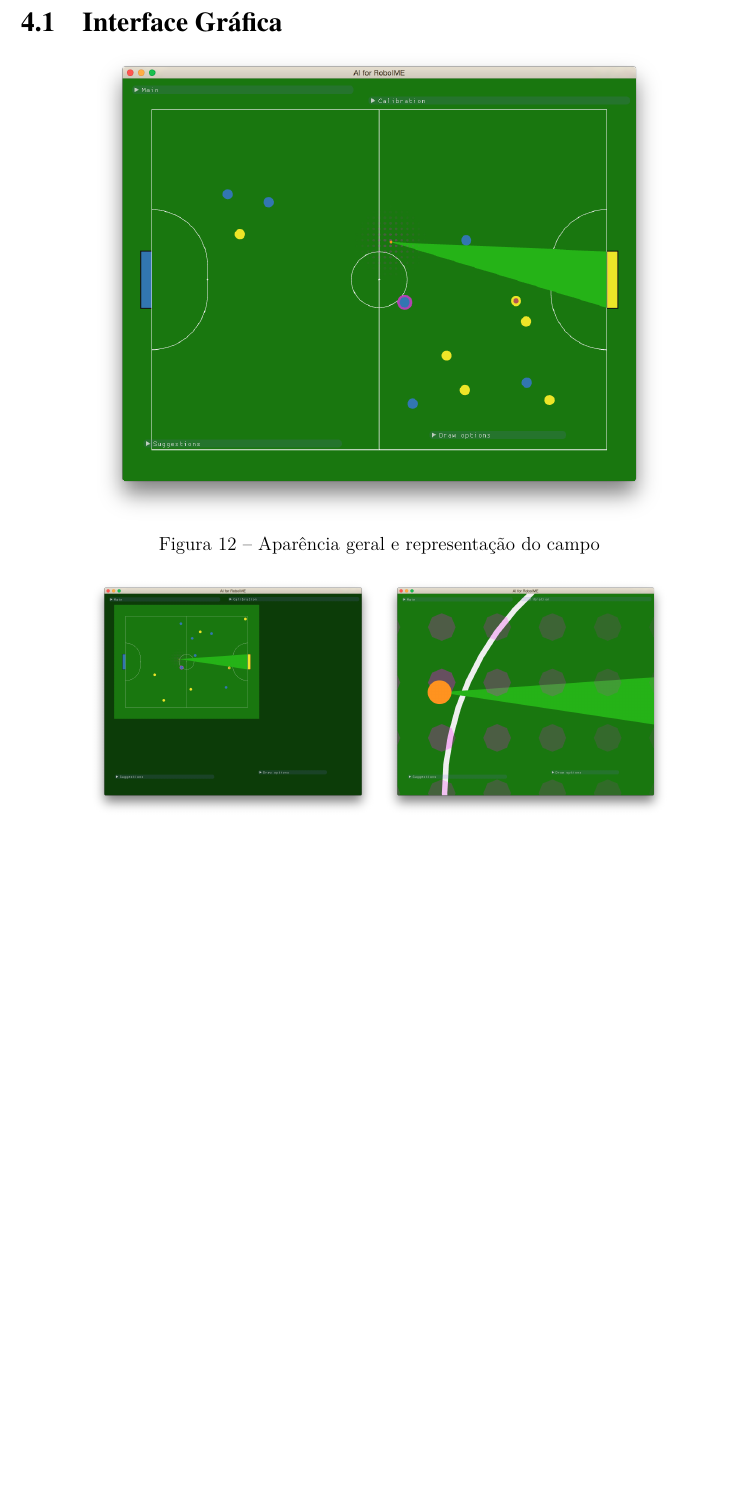
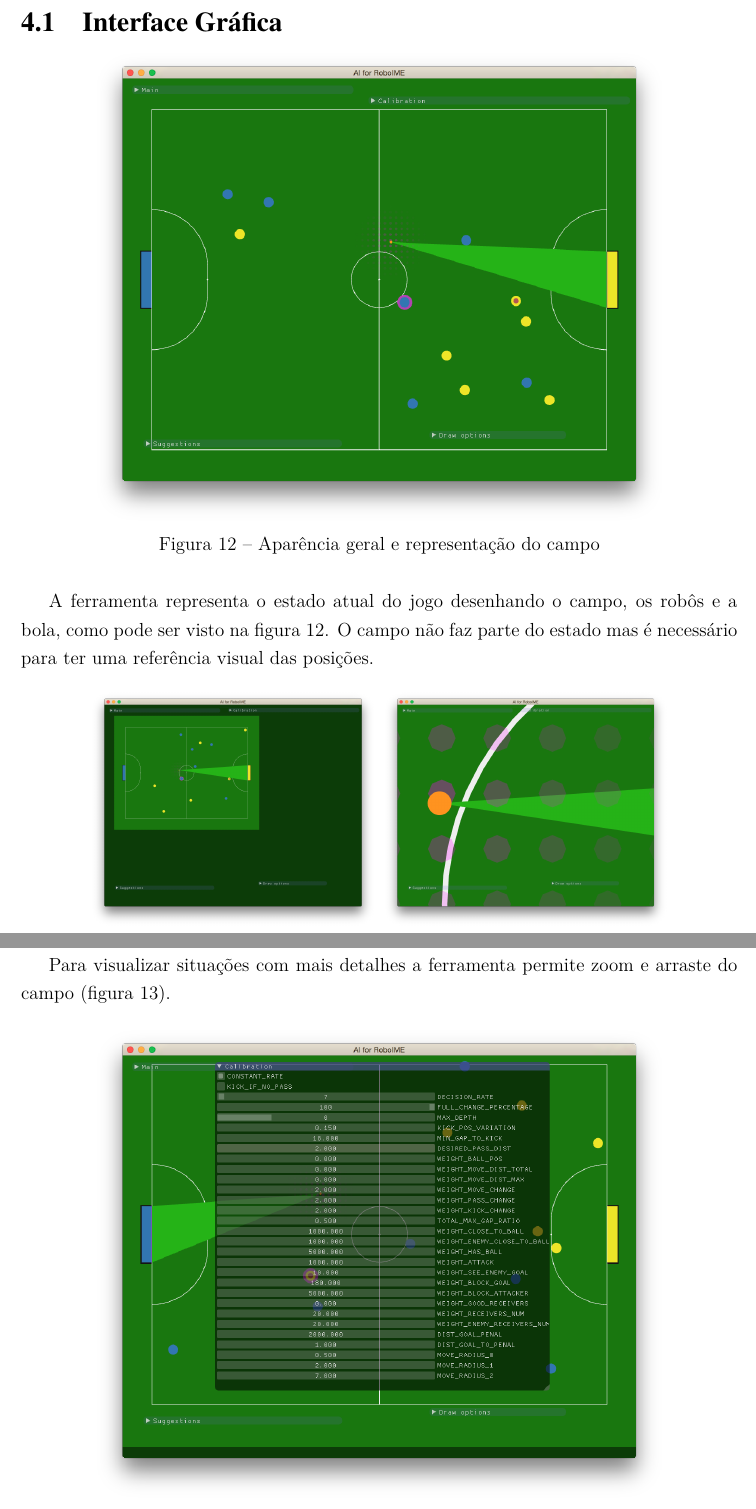
Before and after one commit to VBmgk/pfc-jan-bramigk, a LaTeX thesis (relatorio.tex, which reads doc/gui.tex): part of page 46 of 55 before the commit and two parts of pages 46 and 47 of 57 after it, the two joined at a grey line, cut so that both start at the same text, the shorter picture padded with empty space. Compiled offline with pdfLaTeX.

Commit message:
Um pouco de texto sobre as figuras.

```diff
--- a/doc/gui.tex
+++ b/doc/gui.tex
@@ -2,20 +2,27 @@
 
 \FloatBarrier
 
-\begin{figure}[h!]
+\begin{figure}[h]
   \centering
   \includegraphics[width=0.8\linewidth]{gui_field}
   \caption{Aparência geral e representação do campo}\label{fig:gui_field}
 \end{figure}
 
-\begin{figure}[h!]
+A ferramenta representa o estado atual do jogo desenhando o campo, os robôs e a
+bola, como pode ser visto na figura~\ref{fig:gui_field}.  O campo não faz parte
+do estado mas é necessário para ter uma referência visual das posições.
+
+\begin{figure}[h]
   \centering
   \includegraphics[width=0.4\linewidth]{gui_zoom_out}
   \includegraphics[width=0.4\linewidth]{gui_zoom_in}
   \caption{Zoom e arraste do campo}\label{fig:gui_zoom}
 \end{figure}
 
-\begin{figure}[h!]
+Para visualizar situações com mais detalhes a ferramenta permite zoom e arraste
+do campo (figura~\ref{fig:gui_zoom}).
+
+\begin{figure}[h]
   \centering
   \includegraphics[width=0.8\linewidth]{gui_params}
   \caption{Parâmetros configuráveis}\label{fig:gui_params}
@@ -52,4 +67,6 @@
   \caption{Representação das ações de movimentação}\label{fig:gui_move}
 \end{figure}
 
+\FloatBarrier
+
 % vim: tw=80 et ts=2 sw=2 sts=2 ft=tex
```
Also changed, not shown: doc/gui.tex (18 more changed lines).
